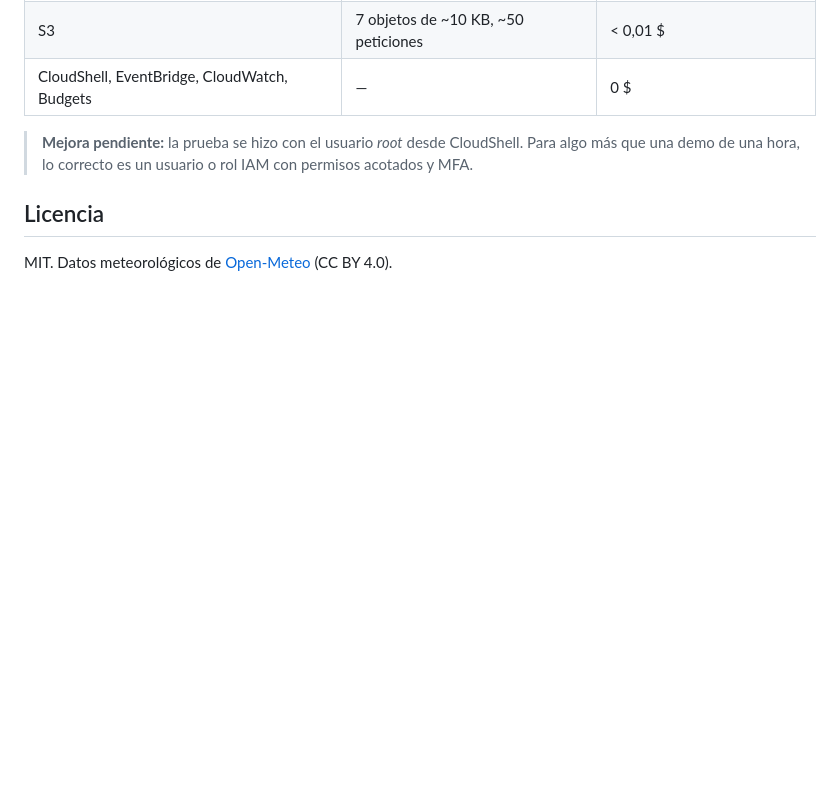
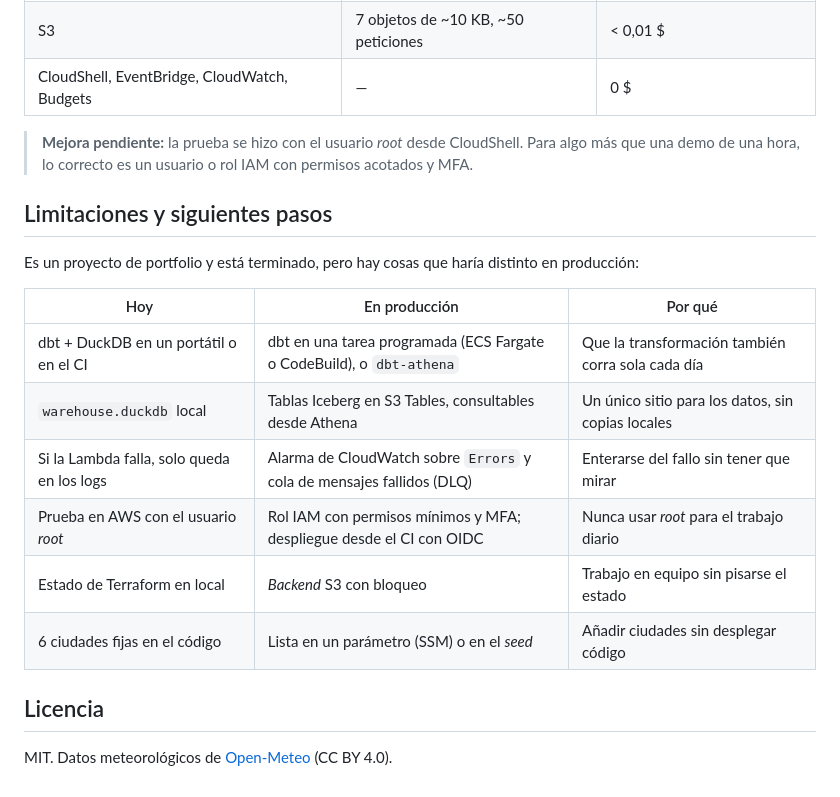
Before and after one commit to AlbaAsca/aws-data-pipeline, a Markdown page: README.md, the part around one of its changes. GitHub-like rendering; blank space fills up the shorter version.

```diff
--- a/README.md
+++ b/README.md
@@ -251,6 +321,19 @@ proyecto. El presupuesto se queda como red de seguridad.
 > **Mejora pendiente:** la prueba se hizo con el usuario *root* desde CloudShell. Para algo más
 > que una demo de una hora, lo correcto es un usuario o rol IAM con permisos acotados y MFA.
 
+## Limitaciones y siguientes pasos
+
+Es un proyecto de portfolio y está terminado, pero hay cosas que haría distinto en producción:
+
+| Hoy | En producción | Por qué |
+|---|---|---|
+| dbt + DuckDB en un portátil o en el CI | dbt en una tarea programada (ECS Fargate o CodeBuild), o `dbt-athena` | Que la transformación también corra sola cada día |
+| `warehouse.duckdb` local | Tablas Iceberg en S3 Tables, consultables desde Athena | Un único sitio para los datos, sin copias locales |
+| Si la Lambda falla, solo queda en los logs | Alarma de CloudWatch sobre `Errors` y cola de mensajes fallidos (DLQ) | Enterarse del fallo sin tener que mirar |
+| Prueba en AWS con el usuario *root* | Rol IAM con permisos mínimos y MFA; despliegue desde el CI con OIDC | Nunca usar *root* para el trabajo diario |
+| Estado de Terraform en local | *Backend* S3 con bloqueo | Trabajo en equipo sin pisarse el estado |
+| 6 ciudades fijas en el código | Lista en un parámetro (SSM) o en el *seed* | Añadir ciudades sin desplegar código |
+
 ## Licencia
 
 MIT. Datos meteorológicos de [Open-Meteo](https://open-meteo.com/) (CC BY 4.0).
```
Also changed, not shown: other parts of README.md (+71 -1 lines), docs/img/architecture.png (added), 1 other file.
